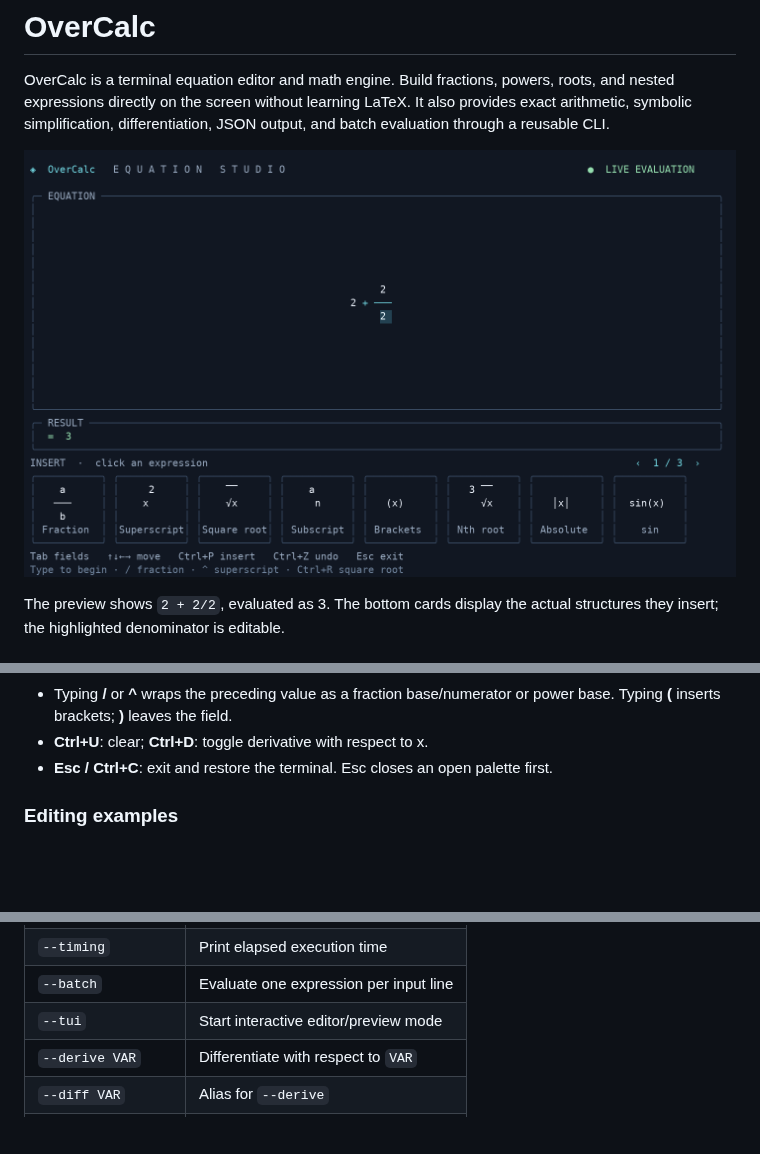
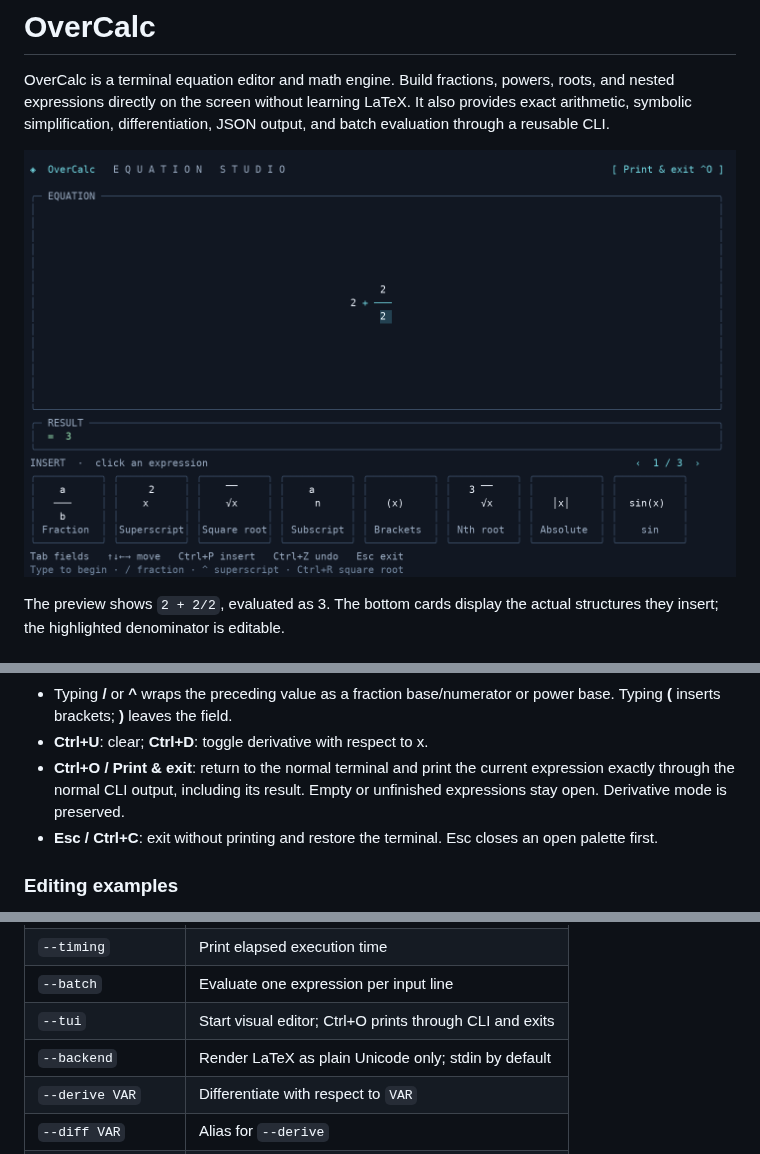
Before and after one commit to aridlin/Overcalc, a Markdown page: README.md, 3 parts joined by grey strips. Drawn GitHub-style; pictures changed too: docs/tui-preview.png; blank space fills up the shorter version.

Commit message:
Add editor print-and-exit action and plain Unicode backend mode

```diff
--- a/README.md
+++ b/README.md
@@ -115,7 +115,10 @@ additional pages. You can also click the page arrows.
 - Typing **/** or **^** wraps the preceding value as a fraction base/numerator
   or power base. Typing **(** inserts brackets; **)** leaves the field.
 - **Ctrl+U**: clear; **Ctrl+D**: toggle derivative with respect to x.
-- **Esc / Ctrl+C**: exit and restore the terminal. Esc closes an open palette first.
+- **Ctrl+O / Print & exit**: return to the normal terminal and print the current
+  expression exactly through the normal CLI output, including its result. Empty
+  or unfinished expressions stay open. Derivative mode is preserved.
+- **Esc / Ctrl+C**: exit without printing and restore the terminal. Esc closes an open palette first.
 
 ### Editing examples
 
@@ -185,7 +234,8 @@ overcalc [options] '<expr>'
 | `--ast-json` | Print AST JSON |
 | `--timing` | Print elapsed execution time |
 | `--batch` | Evaluate one expression per input line |
-| `--tui` | Start interactive editor/preview mode |
+| `--tui` | Start visual editor; Ctrl+O prints through CLI and exits |
+| `--backend` | Render LaTeX as plain Unicode only; stdin by default |
 | `--derive VAR` | Differentiate with respect to `VAR` |
 | `--diff VAR` | Alias for `--derive` |
 | `--derivative VAR` | Alias for `--derive` |
```
Also changed, not shown: other parts of README.md (+46 -0 lines), 4 other files.
